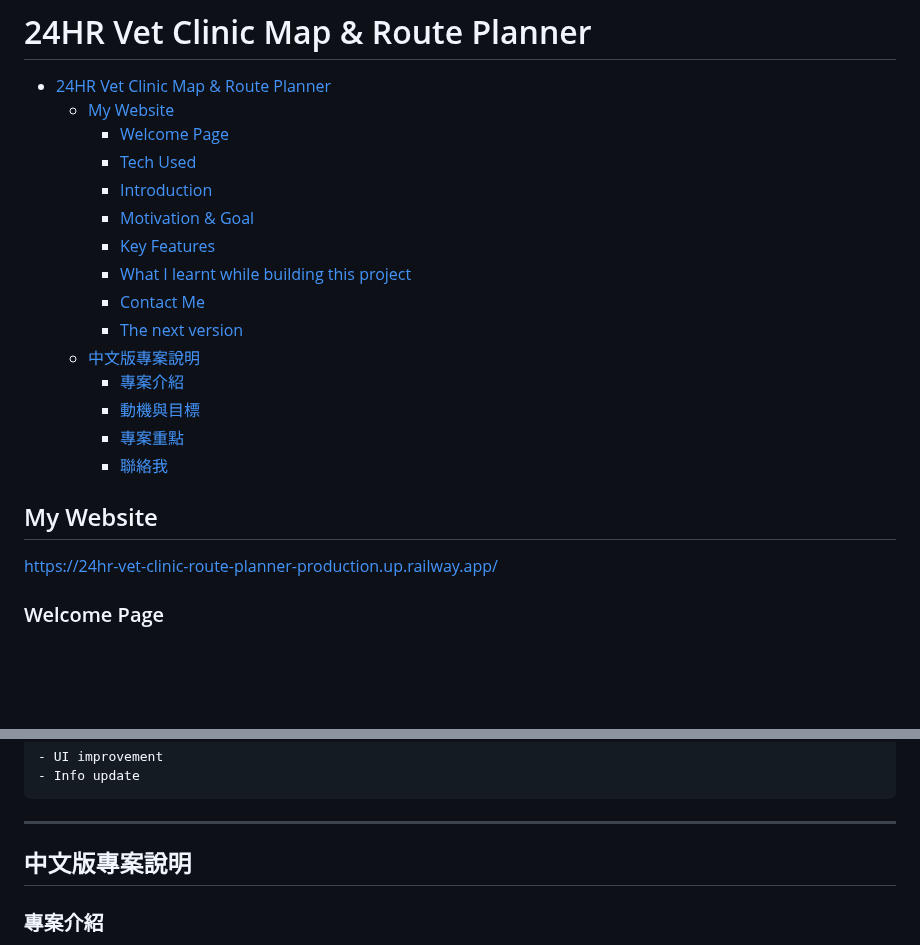
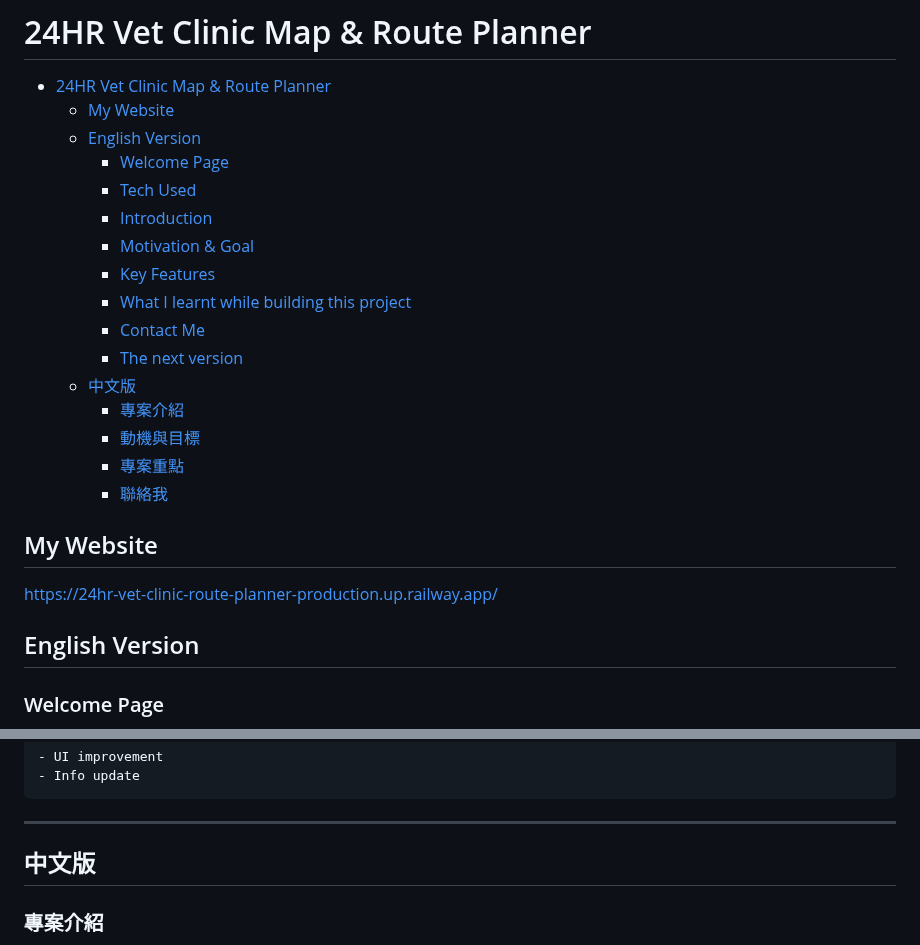
Before and after one commit to Ru960413/24HR-vet-clinic-route-planner, a Markdown page: README.md, 2 parts joined by grey strips. Drawn GitHub-style; blank space fills up the shorter version.

Commit message:
調整架構

```diff
--- a/README.md
+++ b/README.md
@@ -2,6 +2,7 @@
 
 - [24HR Vet Clinic Map \& Route Planner](#24hr-vet-clinic-map--route-planner)
   - [My Website](#my-website)
+  - [English Version](#english-version)
     - [Welcome Page](#welcome-page)
     - [Tech Used](#tech-used)
     - [Introduction](#introduction)
@@ -10,7 +11,7 @@
     - [What I learnt while building this project](#what-i-learnt-while-building-this-project)
     - [Contact Me](#contact-me)
     - [The next version](#the-next-version)
-  - [中文版專案說明](#中文版專案說明)
+  - [中文版](#中文版)
     - [專案介紹](#專案介紹)
     - [動機與目標](#動機與目標)
     - [專案重點](#專案重點)
@@ -20,6 +21,7 @@
 
 <https://24hr-vet-clinic-route-planner-production.up.railway.app/>
 
+## English Version
 
 ### Welcome Page
 
@@ -82,7 +84,7 @@ If there's any bug or info updates, please don't hesitate to contact me via [Gma
 
 ---
 
-## 中文版專案說明
+## 中文版
 
 ### 專案介紹
 
```
